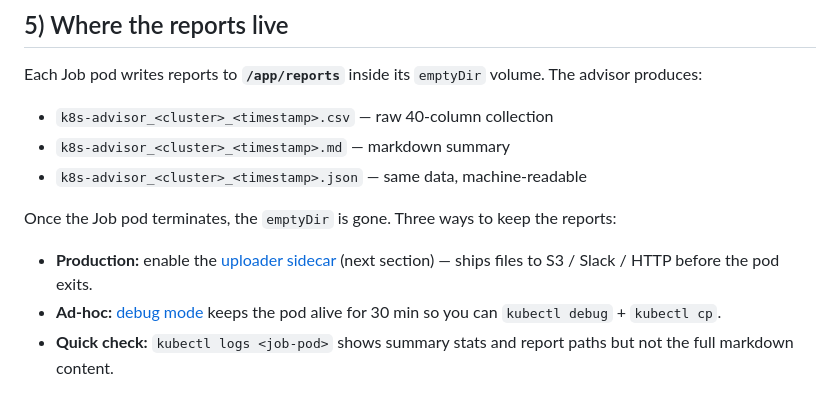
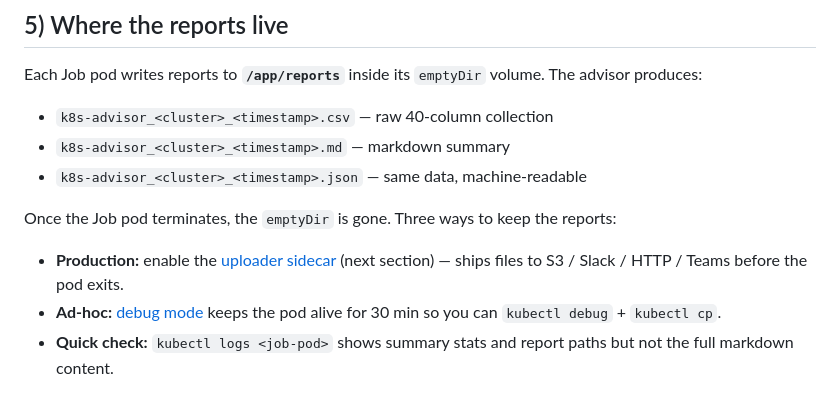
Before and after one commit to k8s-scaling-advisor/k8s-scaling-advisor, a Markdown page: docs/DEPLOYMENT.md, the part around the change. Rendered like a GitHub page.

```diff
--- a/docs/DEPLOYMENT.md
+++ b/docs/DEPLOYMENT.md
@@ -135,8 +135,8 @@ volume. The advisor produces:
 Once the Job pod terminates, the `emptyDir` is gone. Three ways to
 keep the reports:
 
-- **Production:** enable the [uploader sidecar](#6-uploader-sidecar-s3-slack-http)
-  (next section) — ships files to S3 / Slack / HTTP before the pod exits.
+- **Production:** enable the [uploader sidecar](#6-uploader-sidecar-s3-slack-http-teams)
+  (next section) — ships files to S3 / Slack / HTTP / Teams before the pod exits.
 - **Ad-hoc:** [debug mode](#7-debug-mode-fetch-reports-from-a-finished-pod)
   keeps the pod alive for 30 min so you can `kubectl debug` + `kubectl cp`.
 - **Quick check:** `kubectl logs <job-pod>` shows summary stats and report
```
Also changed, not shown: README.md (+7 -2 lines).
